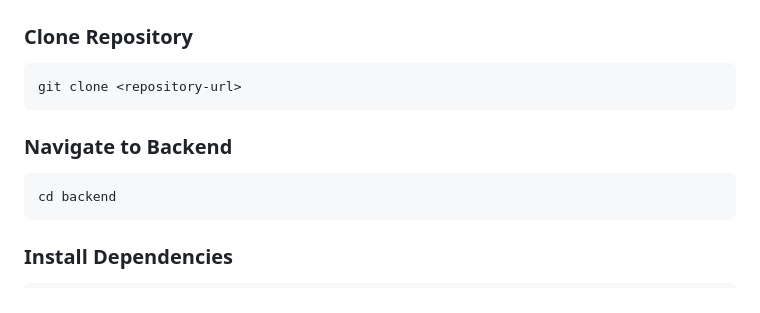
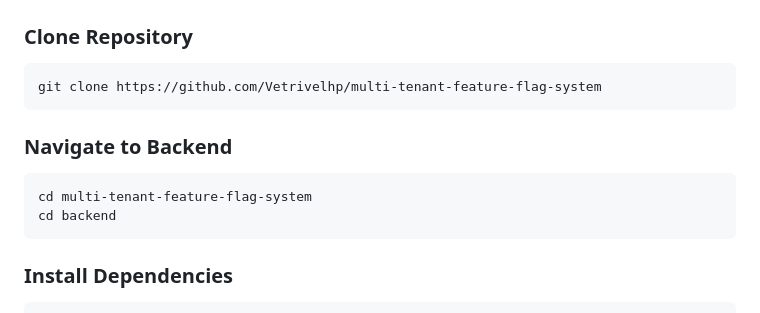
Before and after one commit to Vetrivelhp/multi-tenant-feature-flag-system, a Markdown page: README.md, the part around the change. GitHub-like rendering.

````diff
--- a/README.md
+++ b/README.md
@@ -184,12 +184,13 @@ Can:
 ### Clone Repository
 
 ```bash
-git clone <repository-url>
+git clone https://github.com/Vetrivelhp/multi-tenant-feature-flag-system
 ```
 
 ### Navigate to Backend
 
 ```bash
+cd multi-tenant-feature-flag-system
 cd backend
 ```
 
````
